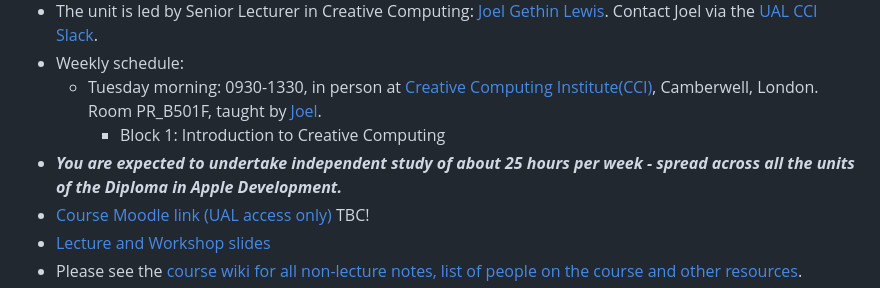
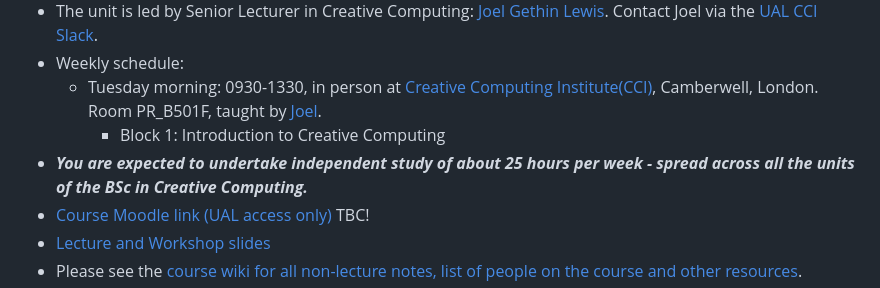
Before and after one commit to JGL/IntroductionToCreativeComputing-2026-2027, a Markdown page: README.md, the part around the change. Drawn GitHub-style.

Commit message:
Update independent study hours for BSc in Creative Computing

```diff
--- a/README.md
+++ b/README.md
@@ -15,7 +15,7 @@ Other information is available on [the wiki](https://github.com/JGL/Introduction
 - Weekly schedule:
   - Tuesday morning: 0930-1330, in person at [Creative Computing Institute(CCI)](https://www.arts.ac.uk/creative-computing-institute), Camberwell, London. Room PR_B501F, taught by [Joel](https://joelgethinlewis.com).
     - Block 1: Introduction to Creative Computing
-- _**You are expected to undertake independent study of about 25 hours per week - spread across all the units of the Diploma in Apple Development.**_
+- _**You are expected to undertake independent study of about 25 hours per week - spread across all the units of the BSc in Creative Computing.**_
 - [Course Moodle link (UAL access only)](https://moodle.arts.ac.uk/course/view.php?id=85897) TBC!
 - [Lecture and Workshop slides](https://jgl.github.io/IntroductionToCreativeComputing-2026-2027/)
 - Please see the [course wiki for all non-lecture notes, list of people on the course and other resources](https://www.github.com/jgl/IntroductionToCreativeComputing-2026-2027/wiki).
```
